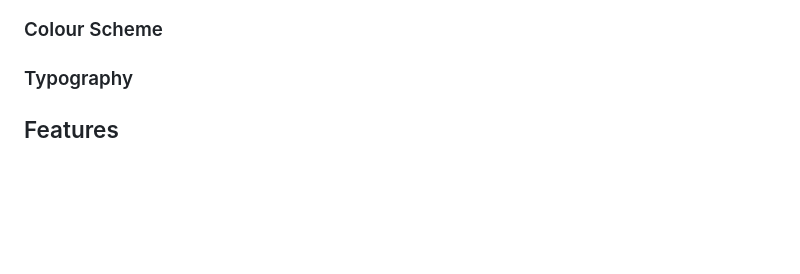
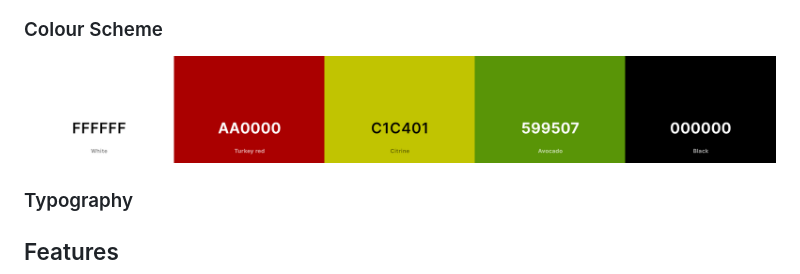
Before and after one commit to zaicodes/whack-a-mole, a Markdown page: README.md, the part around the change. Rendered like a GitHub page; pictures changed too: documentation/colour-palette.png (added); blank space fills up the shorter version.

Commit message:
Added colour palette image to README.

```diff
--- a/README.md
+++ b/README.md
@@ -19,6 +19,8 @@ Whack a mole is a game...
 ![Instructions](https://github.com/zaicodes/whack-a-mole/blob/main/documentation/Instructions.png)
 
 ### Colour Scheme
+
+![Colour Palette](https://github.com/zaicodes/whack-a-mole/blob/main/documentation/colour-palette.png)
 
 ### Typography
 
```
